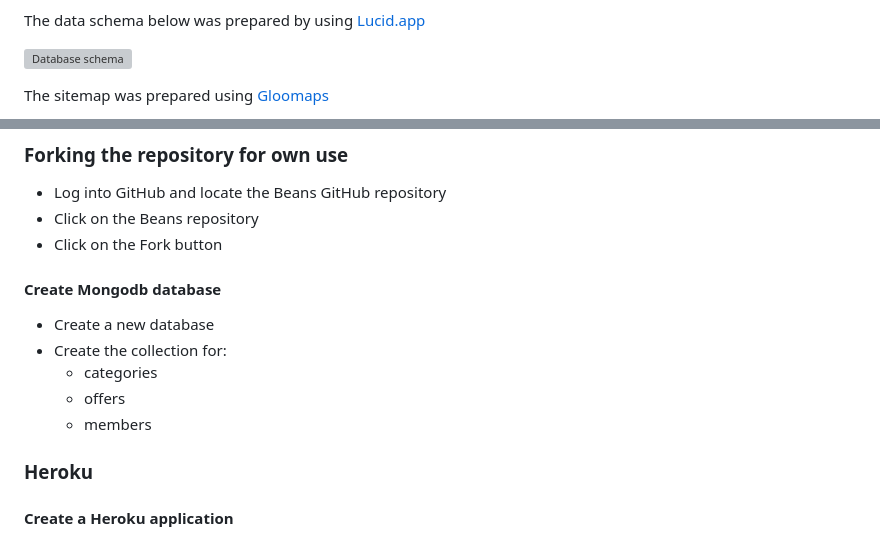
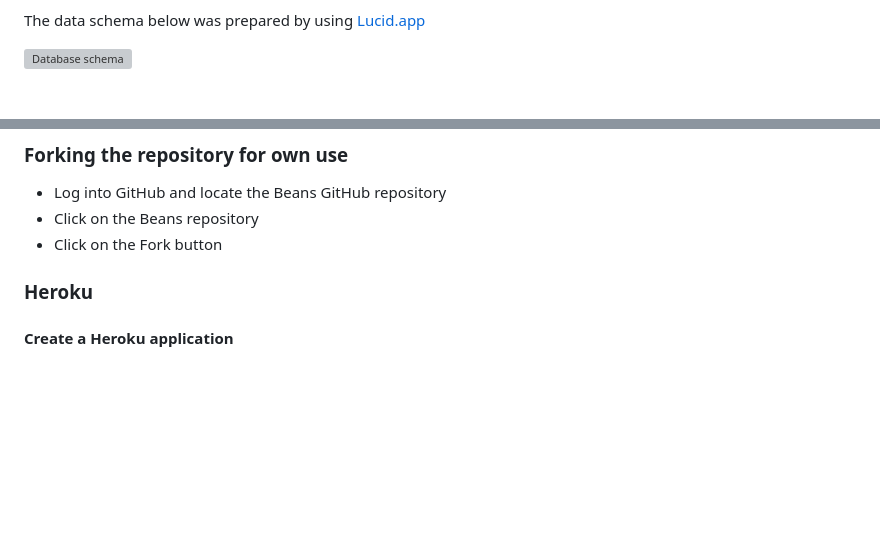
Before and after one commit to Code-Institute-Submissions/Morpheus-23-Beans_AugResub, a Markdown page: README.md, 2 parts joined by grey strips. Drawn GitHub-style; blank space fills up the shorter version; grey boxes are pictures that could not be loaded.

```diff
--- a/README.md
+++ b/README.md
@@ -106,5 +106,4 @@ The data schema below was prepared by using [Lucid.app](https://lucid.app/)
 
  ![Database schema](./readme/schema-db.png)
 
-The sitemap was prepared using [Gloomaps](https://www.gloomaps.com/nMkFjnEiHn)
 
@@ -272,14 +251,6 @@ The testing section is in a seperate file: [Testing](testing.md)
 - Log into GitHub and locate the Beans GitHub repository
 - Click on the Beans repository
 - Click on the Fork button
-
-#### Create Mongodb database
-
-- Create a new database
-- Create the collection for:
-    - categories
-    - offers
-    - members
 
 ### Heroku
 
```
Also changed, not shown: other parts of README.md (+32 -73 lines), media/u-s-test-a.png (added), media/u-s-test-b.png (added), media/u-s-test-c.png (added), 1 other file.
